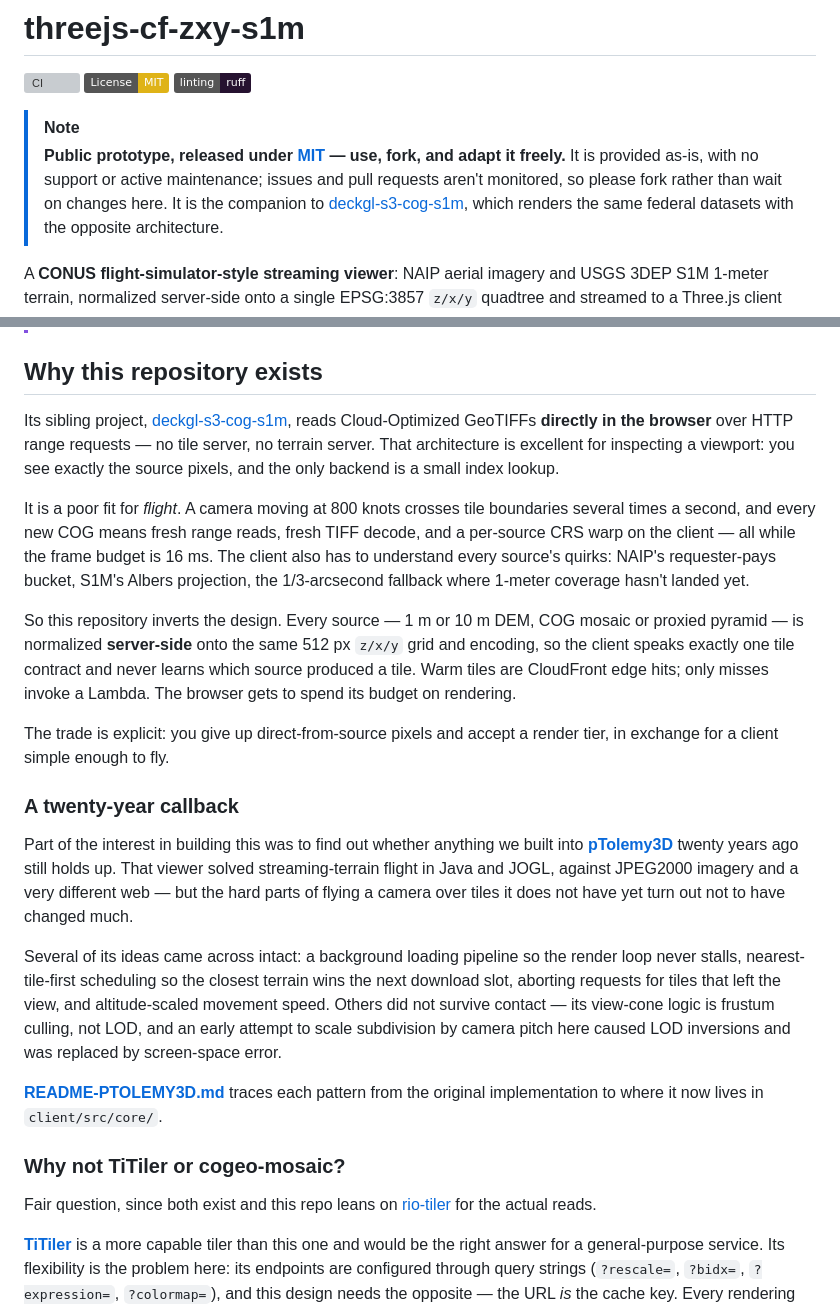
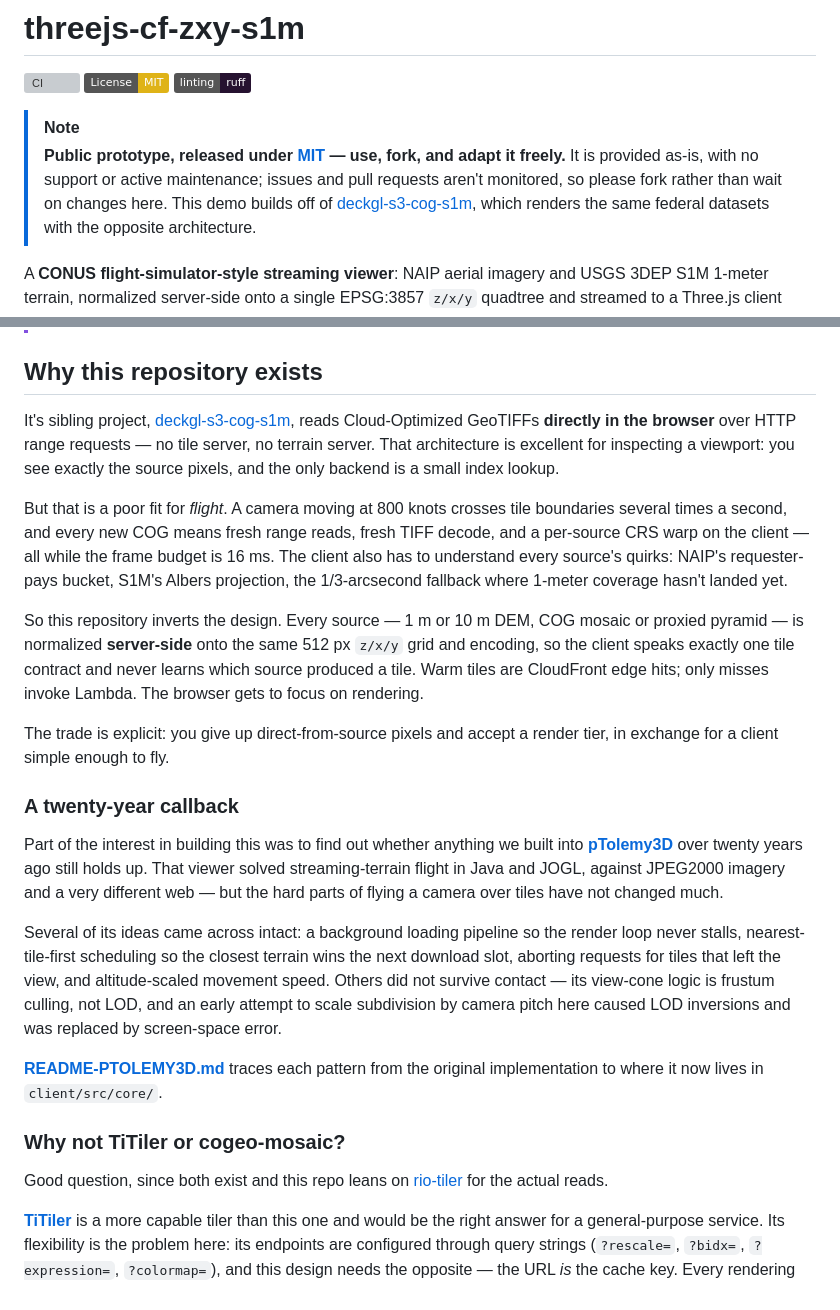
Before and after one commit to mwkorver/threejs-cf-zxy-s1m, a Markdown page: README.md, 2 parts joined by grey strips. Rendered like a GitHub page; badges without logos; grey boxes are pictures that could not be loaded.

```diff
--- a/README.md
+++ b/README.md
@@ -8,7 +8,7 @@
 > **Public prototype, released under [MIT](LICENSE) — use, fork, and adapt it freely.**
 > It is provided as-is, with no support or active maintenance; issues and pull
 > requests aren't monitored, so please fork rather than wait on changes here.
-> It is the companion to
+> This demo builds off of
 > [deckgl-s3-cog-s1m](https://github.com/mwkorver/deckgl-s3-cog-s1m), which
 > renders the same federal datasets with the opposite architecture.
 
@@ -23,13 +23,13 @@ USGS 3DEP S1M 1-meter terrain, normalized server-side onto a single EPSG:3857
 
 ## Why this repository exists
 
-Its sibling project, [deckgl-s3-cog-s1m](https://github.com/mwkorver/deckgl-s3-cog-s1m),
+It's sibling project, [deckgl-s3-cog-s1m](https://github.com/mwkorver/deckgl-s3-cog-s1m),
 reads Cloud-Optimized GeoTIFFs **directly in the browser** over HTTP range
 requests — no tile server, no terrain server. That architecture is excellent
 for inspecting a viewport: you see exactly the source pixels, and the only
 backend is a small index lookup.
 
-It is a poor fit for *flight*. A camera moving at 800 knots crosses tile
+But that is a poor fit for *flight*. A camera moving at 800 knots crosses tile
 boundaries several times a second, and every new COG means fresh range reads,
 fresh TIFF decode, and a per-source CRS warp on the client — all while the
 frame budget is 16 ms. The client also has to understand every source's
@@ -40,7 +40,7 @@ So this repository inverts the design. Every source — 1 m or 10 m DEM, COG
 mosaic or proxied pyramid — is normalized **server-side** onto the same 512 px
 `z/x/y` grid and encoding, so the client speaks exactly one tile contract and
 never learns which source produced a tile. Warm tiles are CloudFront edge hits;
-only misses invoke a Lambda. The browser gets to spend its budget on rendering.
+only misses invoke Lambda. The browser gets to focus on rendering.
 
 The trade is explicit: you give up direct-from-source pixels and accept a
 render tier, in exchange for a client simple enough to fly.
@@ -48,11 +48,10 @@ render tier, in exchange for a client simple enough to fly.
 ### A twenty-year callback
 
 Part of the interest in building this was to find out whether anything we built
-into [**pTolemy3D**](https://github.com/mwkorver/ptolemy3d) twenty years ago
+into [**pTolemy3D**](https://github.com/mwkorver/ptolemy3d) over twenty years ago
 still holds up. That viewer solved
 streaming-terrain flight in Java and JOGL, against JPEG2000 imagery and a very
-different web — but the hard parts of flying a camera over tiles it does not
-have yet turn out not to have changed much.
+different web — but the hard parts of flying a camera over tiles have not changed much.
 
 Several of its ideas came across intact: a background loading pipeline so the
 render loop never stalls, nearest-tile-first scheduling so the closest terrain
@@ -66,7 +65,7 @@ original implementation to where it now lives in `client/src/core/`.
 
 ### Why not TiTiler or cogeo-mosaic?
 
-Fair question, since both exist and this repo leans on
+Good question, since both exist and this repo leans on
 [rio-tiler](https://github.com/cogeotiff/rio-tiler) for the actual reads.
 
 [**TiTiler**](https://github.com/developmentseed/titiler) is a more capable
```
